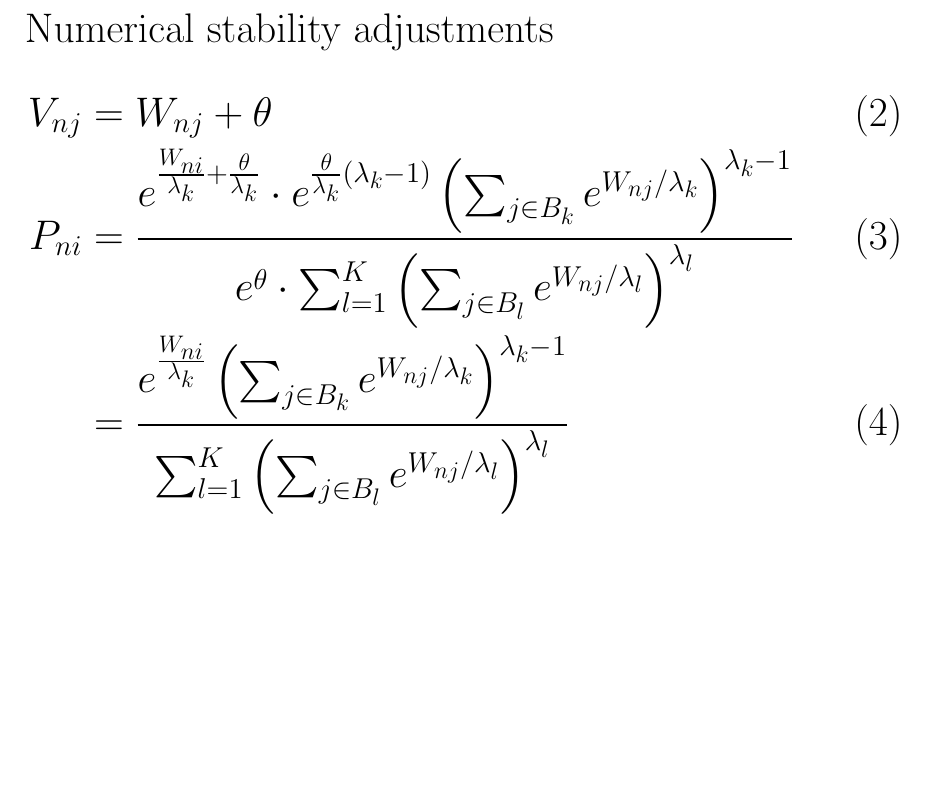
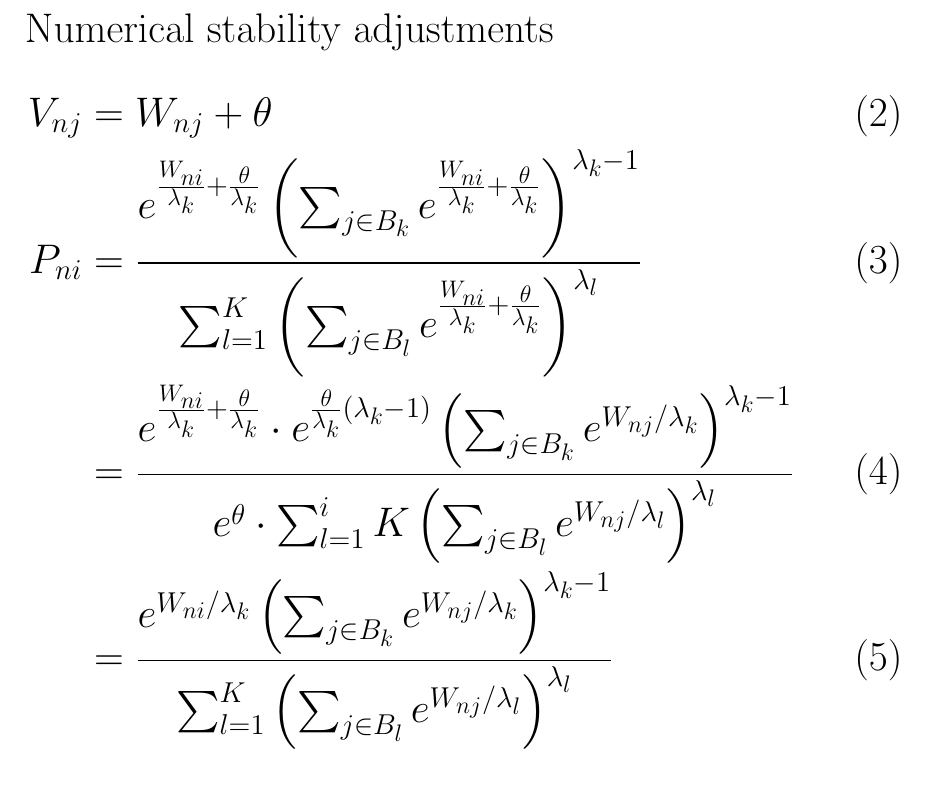
Before and after one commit to cooperoelrichs/Discrete_Choice, a LaTeX document (research/nested_logit/numerical_stability.tex): part of the page, cut so that both start at the same text. Compiled offline with pdfLaTeX.

Commit message:
Making this doc clearer

```diff
--- a/research/nested_logit/numerical_stability.tex
+++ b/research/nested_logit/numerical_stability.tex
@@ -20,8 +20,20 @@ Numerical stability adjustments
 \begin{align}
   V_{nj} &= W_{nj} + \theta
   \\
-  P_{ni} &=
-  \frac{
+  P_{ni} &= \frac{
+    e^{ \frac{W_{ni}}{\lambda_{k}} + \frac{\theta}{\lambda_{k}} }
+    \left(\sum_{j\in B_{k}}
+    e^{ \frac{W_{ni}}{\lambda_{k}} + \frac{\theta}{\lambda_{k}} }
+    \right)
+    ^{\lambda_{k}-1}
+  }
+  {
+    \sum_{l=1}^{K}\left(\sum_{j\in B_{l}}
+    e^{ \frac{W_{ni}}{\lambda_{k}} + \frac{\theta}{\lambda_{k}} }
+    \right)^{\lambda_{l}}
+  }
+  \\
+  &= \frac{
     e^{ \frac{W_{ni}}{\lambda_{k}} + \frac{\theta}{\lambda_{k}} }
     \cdot
     e^{ \frac{\theta}{\lambda_{k}} (\lambda_{k}-1) }
@@ -30,12 +42,12 @@ Numerical stability adjustments
   }
   {
     e^\theta \cdot
-    {\sum_{l=1}^{K}\left(\sum_{j\in B_{l}}
+    {\sum_{l=1}^i{K}\left(\sum_{j\in B_{l}}
     e^{W_{nj}/\lambda_{l}}\right)^{\lambda_{l}}}
   }
   \\
   &= \frac{
-      e^{ \frac{W_{ni}}{\lambda_{k}} }
+      e^{ W_{ni} / \lambda_{k} }
       \left(\sum_{j\in B_{k}}e^{W_{nj}/\lambda_{k}}\right)
       ^{\lambda_{k}-1}
     }
```
